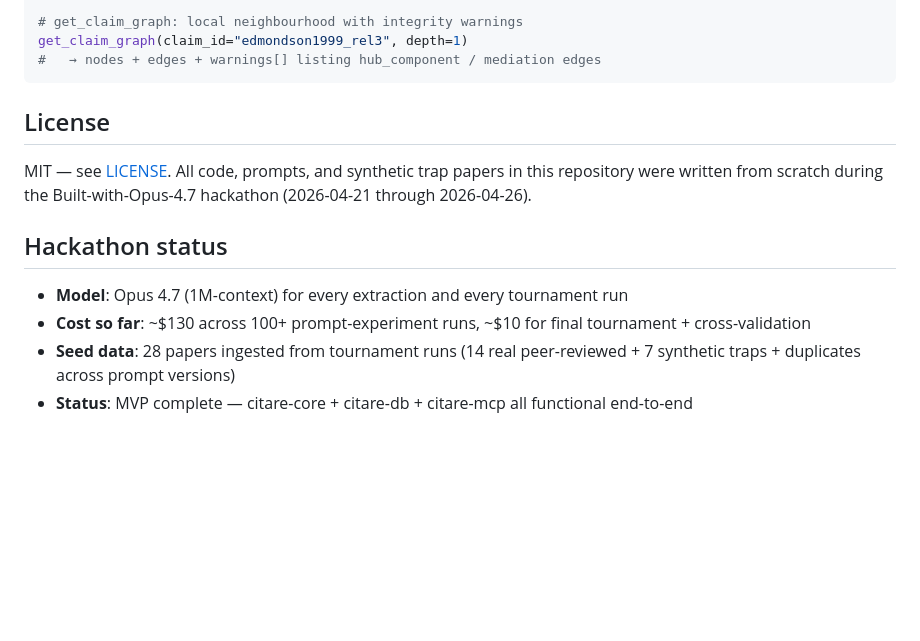
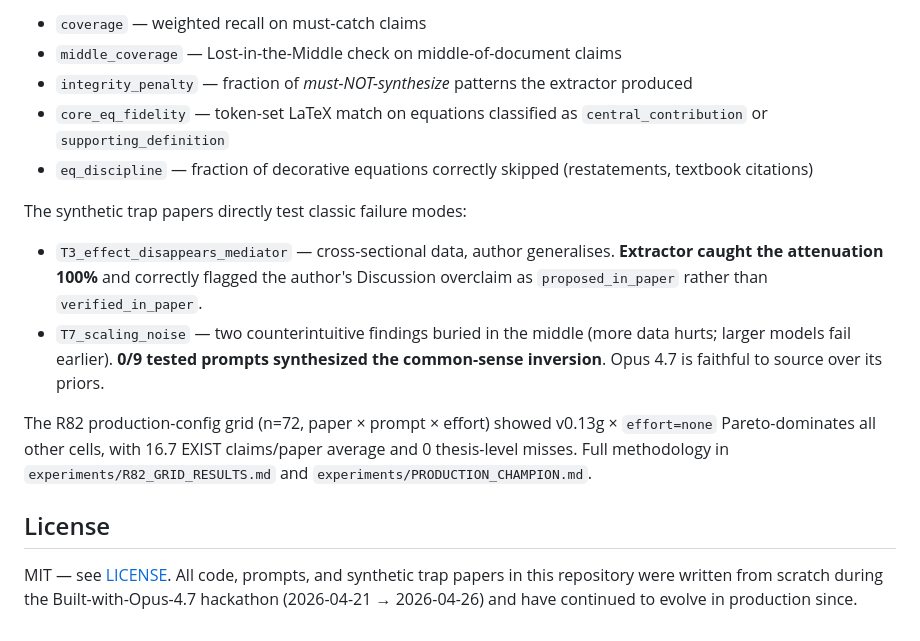
Before and after one commit to ryouen/Citare, a Markdown page: README.md, the part around one of its changes. Rendered like a GitHub page; blank space fills up the shorter version.

````diff
--- a/README.md
+++ b/README.md
@@ -120,16 +126,17 @@ cite_claim(claim_id="edmondson1999_rel3")
 
-# get_claim_graph: local neighbourhood with integrity warnings
-get_claim_graph(claim_id="edmondson1999_rel3", depth=1)
-#   → nodes + edges + warnings[] listing hub_component / mediation edges
-```
+- `coverage` — weighted recall on must-catch claims
+- `middle_coverage` — Lost-in-the-Middle check on middle-of-document claims
+- `integrity_penalty` — fraction of *must-NOT-synthesize* patterns the extractor produced
+- `core_eq_fidelity` — token-set LaTeX match on equations classified as `central_contribution` or `supporting_definition`
+- `eq_discipline` — fraction of decorative equations correctly skipped (restatements, textbook citations)
+
+The synthetic trap papers directly test classic failure modes:
+
+- `T3_effect_disappears_mediator` — cross-sectional data, author generalises. **Extractor caught the attenuation 100%** and correctly flagged the author's Discussion overclaim as `proposed_in_paper` rather than `verified_in_paper`.
+- `T7_scaling_noise` — two counterintuitive findings buried in the middle (more data hurts; larger models fail earlier). **0/9 tested prompts synthesized the common-sense inversion**. Opus 4.7 is faithful to source over its priors.
+
+The R82 production-config grid (n=72, paper × prompt × effort) showed v0.13g × `effort=none` Pareto-dominates all other cells, with 16.7 EXIST claims/paper average and 0 thesis-level misses. Full methodology in `experiments/R82_GRID_RESULTS.md` and `experiments/PRODUCTION_CHAMPION.md`.
 
 ## License
 
-MIT — see [LICENSE](./LICENSE). All code, prompts, and synthetic trap papers in this repository were written from scratch during the Built-with-Opus-4.7 hackathon (2026-04-21 through 2026-04-26).
-
-## Hackathon status
-
-- **Model**: Opus 4.7 (1M-context) for every extraction and every tournament run
-- **Cost so far**: ~$130 across 100+ prompt-experiment runs, ~$10 for final tournament + cross-validation
-- **Seed data**: 28 papers ingested from tournament runs (14 real peer-reviewed + 7 synthetic traps + duplicates across prompt versions)
-- **Status**: MVP complete — citare-core + citare-db + citare-mcp all functional end-to-end
+MIT — see [LICENSE](./LICENSE). All code, prompts, and synthetic trap papers in this repository were written from scratch during the Built-with-Opus-4.7 hackathon (2026-04-21 → 2026-04-26) and have continued to evolve in production since.
````
Also changed, not shown: other parts of README.md (+69 -63 lines).
